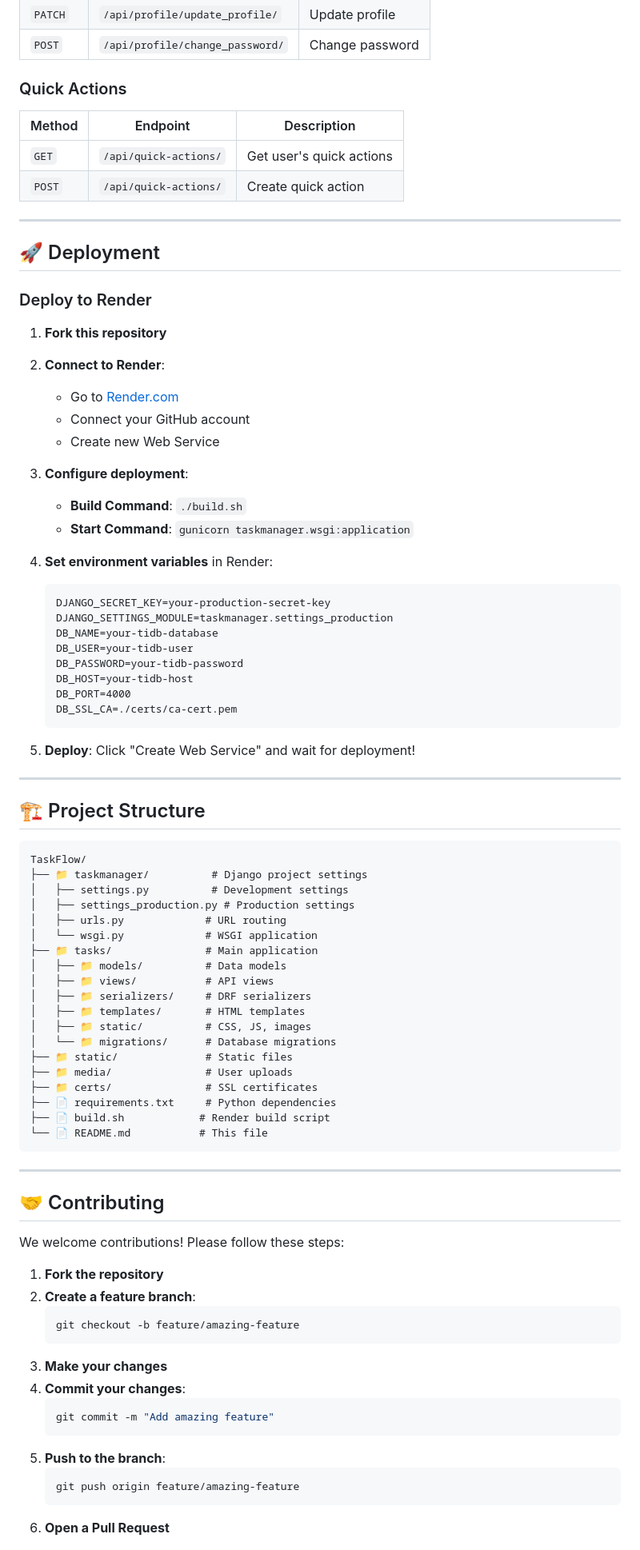
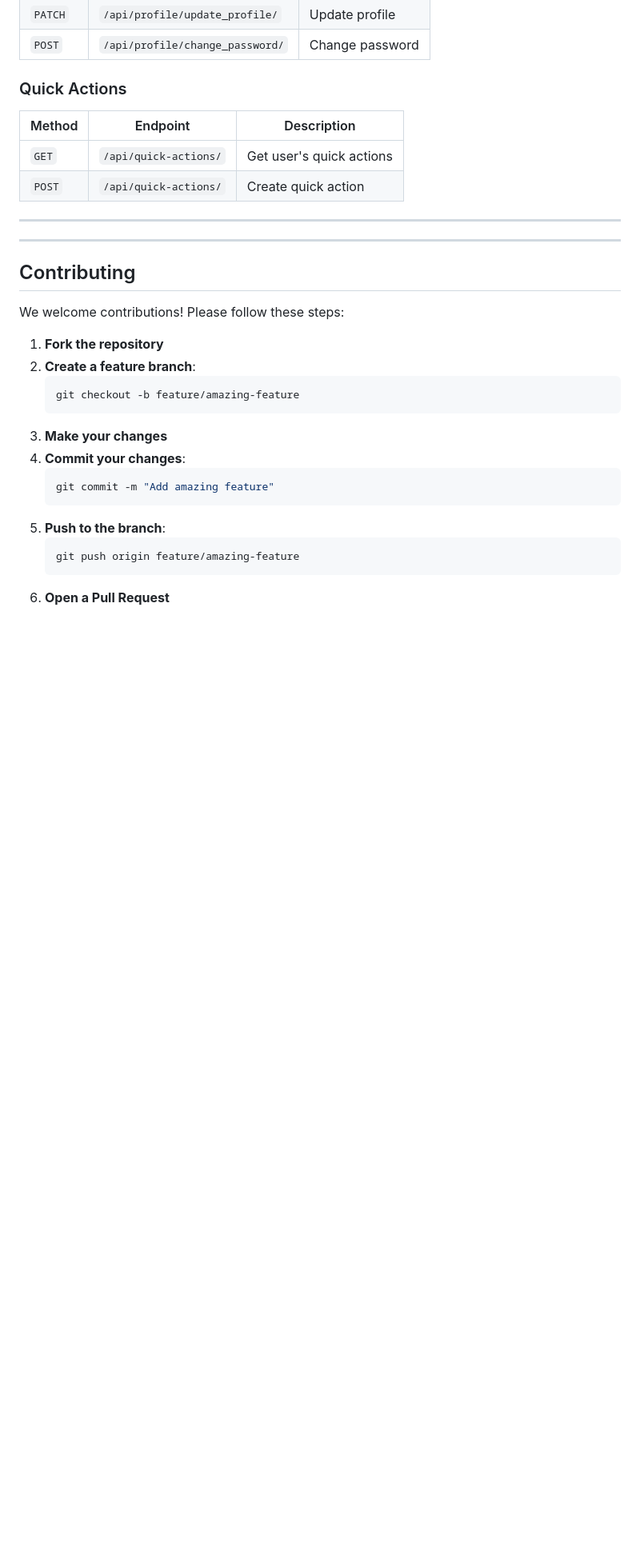
Before and after one commit to ArshSharan/TaskFlow, a Markdown page: README.md, the part around one of its changes. Shown at 80% size. Drawn GitHub-style; blank space fills up the shorter version.

Commit message:
Refactor README formatting and fix links
Updated README.md to improve formatting and correct links.

````diff
--- a/README.md
+++ b/README.md
@@ -176,65 +159,9 @@ All API endpoints require user authentication via Django sessions.
 | `POST` | `/api/quick-actions/` | Create quick action |
 
 ---
-
-## 🚀 Deployment
-
-### Deploy to Render
-
-1. **Fork this repository**
-
-2. **Connect to Render**:
-   - Go to [Render.com](https://render.com)
-   - Connect your GitHub account
-   - Create new Web Service
-
-3. **Configure deployment**:
-   - **Build Command**: `./build.sh`
-   - **Start Command**: `gunicorn taskmanager.wsgi:application`
-
-4. **Set environment variables** in Render:
-   ```
-   DJANGO_SECRET_KEY=your-production-secret-key
-   DJANGO_SETTINGS_MODULE=taskmanager.settings_production
-   DB_NAME=your-tidb-database
-   DB_USER=your-tidb-user
-   DB_PASSWORD=your-tidb-password
-   DB_HOST=your-tidb-host
-   DB_PORT=4000
-   DB_SSL_CA=./certs/ca-cert.pem
-   ```
-
-5. **Deploy**: Click "Create Web Service" and wait for deployment!
-
 ---
 
-## 🏗️ Project Structure
-
-```
-TaskFlow/
-├── 📁 taskmanager/          # Django project settings
-│   ├── settings.py          # Development settings
-│   ├── settings_production.py # Production settings
-│   ├── urls.py             # URL routing
-│   └── wsgi.py             # WSGI application
-├── 📁 tasks/               # Main application
-│   ├── 📁 models/          # Data models
-│   ├── 📁 views/           # API views
-│   ├── 📁 serializers/     # DRF serializers
-│   ├── 📁 templates/       # HTML templates
-│   ├── 📁 static/          # CSS, JS, images
-│   └── 📁 migrations/      # Database migrations
-├── 📁 static/              # Static files
-├── 📁 media/               # User uploads
-├── 📁 certs/               # SSL certificates
-├── 📄 requirements.txt     # Python dependencies
-├── 📄 build.sh            # Render build script
-└── 📄 README.md           # This file
-```
-
----
-
-## 🤝 Contributing
+## Contributing
 
 We welcome contributions! Please follow these steps:
 
````
Also changed, not shown: other parts of README.md (+31 -62 lines).
